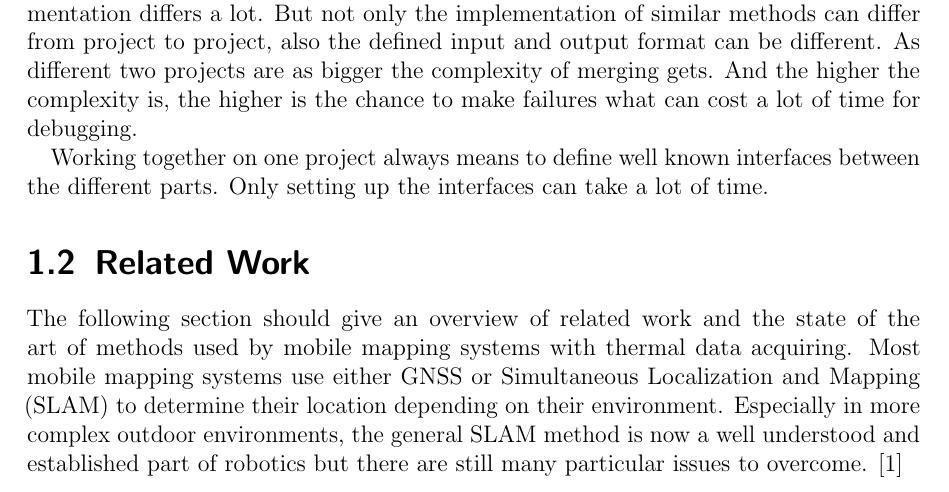
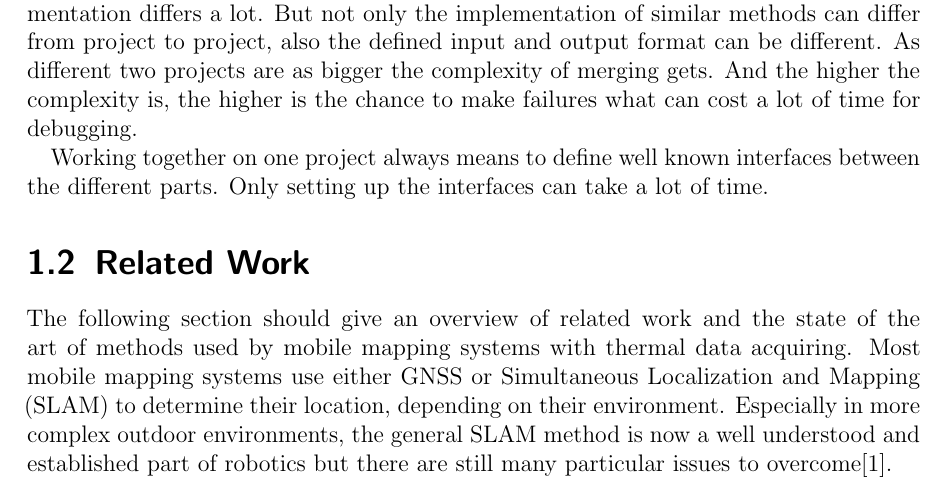
Before and after one commit to worldpotato/BachelorThesis, a LaTeX thesis (00_master.tex, which reads content/04_introduction.tex): part of page 7 of 16, cut so that both start at the same text. Compiled offline with pdfLaTeX.

Commit message:
remove some errors

```diff
--- a/content/04_introduction.tex
+++ b/content/04_introduction.tex
@@ -26,8 +26,8 @@ Only setting up the interfaces can take a lot of time.
 
 \section{Related Work}\label{sec:related-work}
 The following section should give an overview of related work and the state of the art of methods used by mobile mapping systems with thermal data acquiring.
-Most mobile mapping systems use either \ac{GNSS} or \ac{SLAM} to determine their location depending on their environment.
-Especially in more complex outdoor environments, the general \ac{SLAM} method is now a well understood and established part of robotics but there are still many particular issues to overcome. \cite{durrant-Whyte2006}
+Most mobile mapping systems use either \ac{GNSS} or \ac{SLAM} to determine their location, depending on their environment.
+Especially in more complex outdoor environments, the general \ac{SLAM} method is now a well understood and established part of robotics but there are still many particular issues to overcome\cite{durrant-Whyte2006}.
 
 Developing Intelligent Environments: A Development Tool Chain for Creation, Testing and Simulation of Smart and Intelligent Environments\cite{roalter2011developing}
 
```
